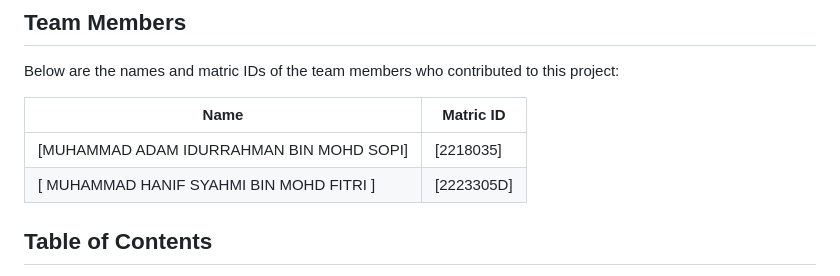
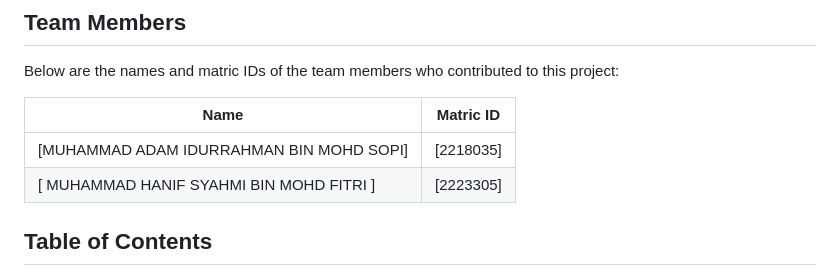
Before and after one commit to mattadam1/flutter-aniplay, a Markdown page: README.md, the part around the change. Rendered like a GitHub page.

Commit message:
Fixed typo readme

```diff
--- a/README.md
+++ b/README.md
@@ -3,10 +3,10 @@
 ## Team Members
 Below are the names and matric IDs of the team members who contributed to this project:
 
-| Name                                     | Matric ID   |
-|------------------------------------------|-------------|
-| [MUHAMMAD ADAM IDURRAHMAN BIN MOHD SOPI] | [2218035]   |
-| [ MUHAMMAD HANIF SYAHMI BIN MOHD FITRI ] | [2223305D] |
+| Name                                     | Matric ID  |
+|------------------------------------------|------------|
+| [MUHAMMAD ADAM IDURRAHMAN BIN MOHD SOPI] | [2218035]  |
+| [ MUHAMMAD HANIF SYAHMI BIN MOHD FITRI ] | [2223305] |
 
 
 
```
